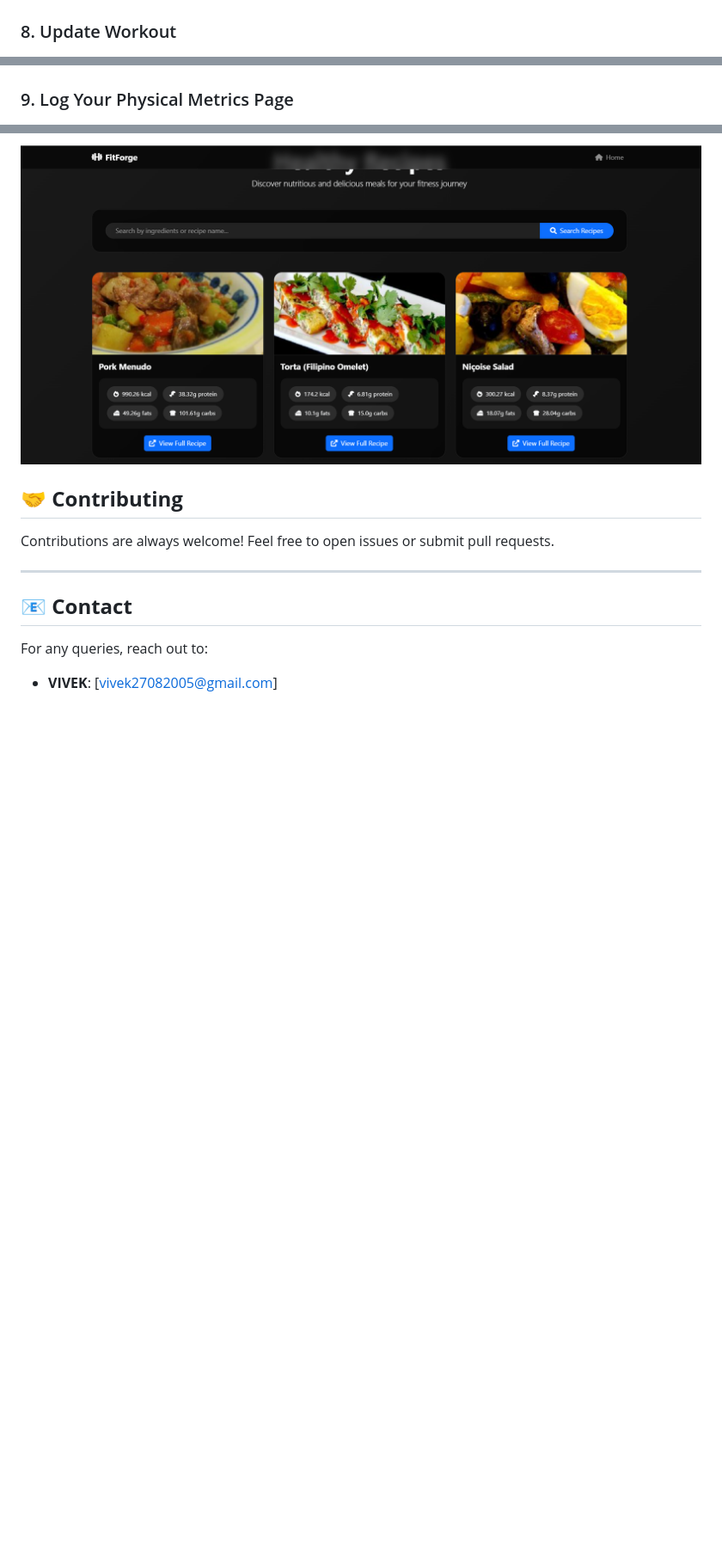
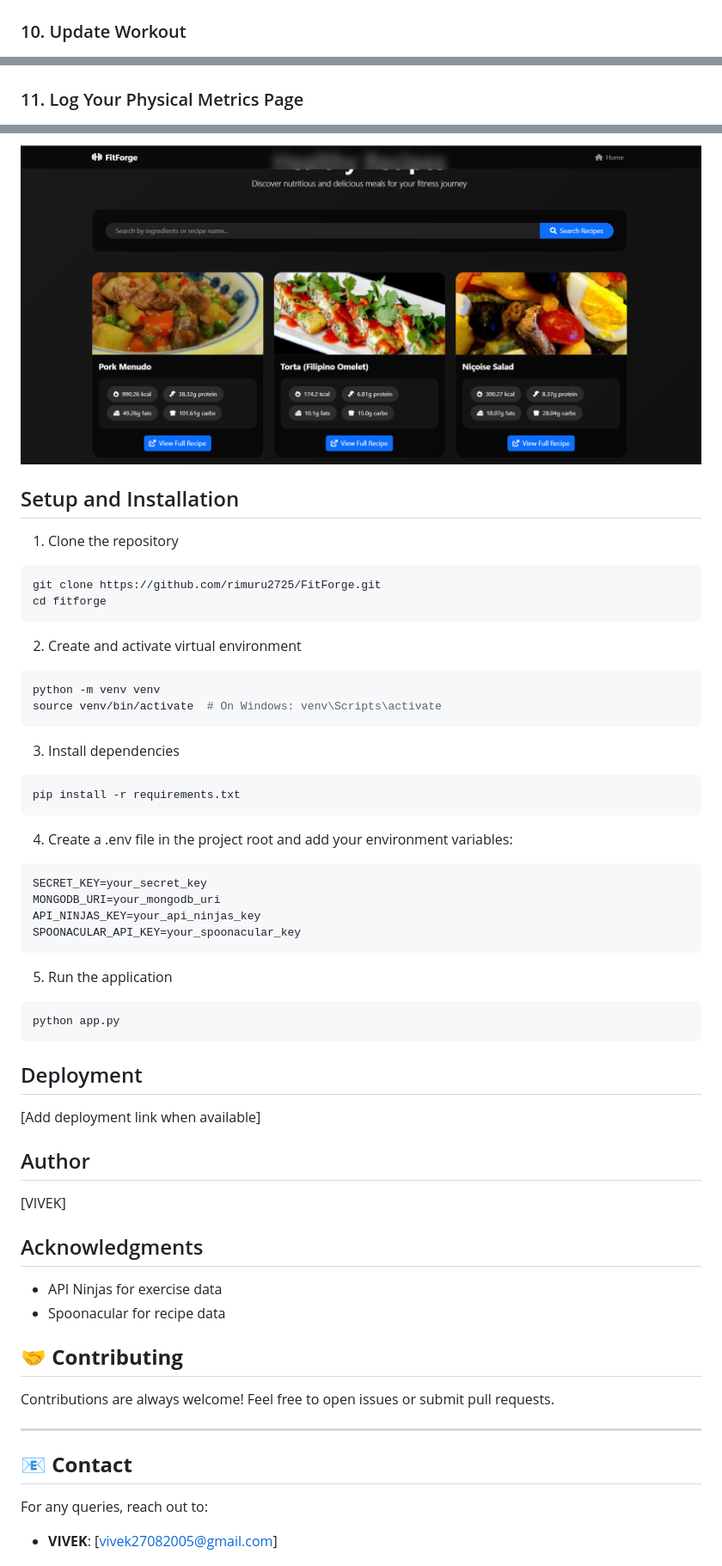
Before and after one commit to rimuru2725/FitForge, a Markdown page: README.md, 3 parts joined by grey strips. Shown: that part at 86% size. GitHub-like rendering; blank space fills up the shorter version.

````diff
--- a/README.md
+++ b/README.md
@@ -69,8 +78,8 @@
 ![History Page](screenshots/history.png)
 
-### 8. Update Workout
+### 10. Update Workout
 ![Update Workout](screenshots/update.png)
 
-### 9. Log Your Physical Metrics Page
+### 11. Log Your Physical Metrics Page
 ![Logging Physical Metrics Page](screenshots/metrics.png)
 
@@ -81,6 +90,52 @@
 ![Recipe Page](screenshots/recipes.png)
 
 
+
+
+## Setup and Installation
+
+1. Clone the repository
+```bash
+git clone https://github.com/rimuru2725/FitForge.git
+cd fitforge
+```
+
+2. Create and activate virtual environment
+```bash
+python -m venv venv
+source venv/bin/activate  # On Windows: venv\Scripts\activate
+```
+
+3. Install dependencies
+```bash
+pip install -r requirements.txt
+```
+
+4. Create a .env file in the project root and add your environment variables:
+```
+SECRET_KEY=your_secret_key
+MONGODB_URI=your_mongodb_uri
+API_NINJAS_KEY=your_api_ninjas_key
+SPOONACULAR_API_KEY=your_spoonacular_key
+```
+
+5. Run the application
+```bash
+python app.py
+```
+
+## Deployment
+
+[Add deployment link when available]
+
+## Author
+
+[VIVEK]
+
+## Acknowledgments
+
+- API Ninjas for exercise data
+- Spoonacular for recipe data
 
 ## 🤝 **Contributing**
 Contributions are always welcome! Feel free to open issues or submit pull requests.
````
Also changed, not shown: other parts of README.md (+15 -6 lines), screenshots/home.png, screenshots/workout_plan1.png (added), screenshots/workout_plan2.png (added), 5 other files.
